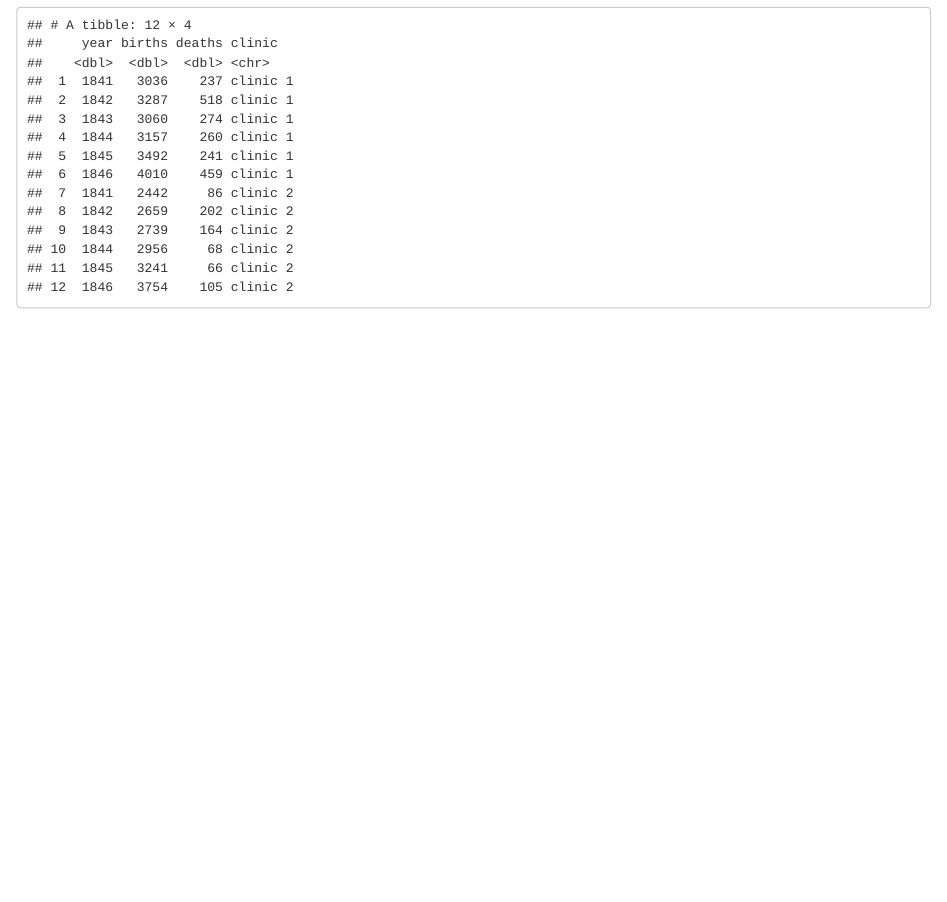
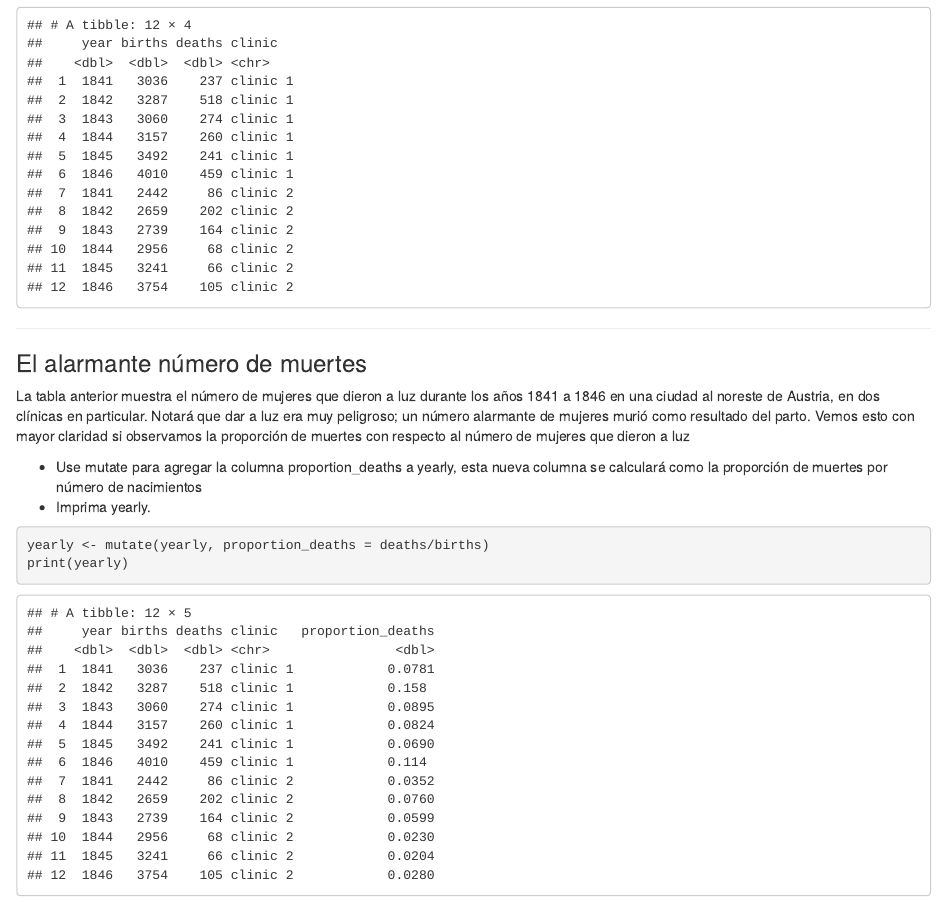
Before and after one commit to RuthLechuga/Proyecto_r, an R Markdown document (Proyecto.Rmd): the page in a window 1100 px wide, from 550 px down. Rendered offline with R 4.5, knitr and Pandoc, with nearby package versions.

Commit message:
Propoción de muertes por número de nacimiento

````diff
--- a/Proyecto.Rmd
+++ b/Proyecto.Rmd
@@ -13,5 +13,16 @@ output: html_notebook
 library(tidyverse)
 yearly <- read_csv("./data/deaths_handwashing.csv",show_col_types = FALSE)
 print(yearly)
+```
+***
 
+### El alarmante número de muertes\
+
+La tabla anterior muestra el número de mujeres que dieron a luz durante los años 1841 a 1846 en una ciudad al noreste de Austria, en dos clínicas en particular. Notará que dar a luz era muy peligroso; un número alarmante de mujeres murió como resultado del parto. Vemos esto con mayor claridad si observamos la proporción de muertes con respecto al número de mujeres que dieron a luz
+
+  - Use mutate para agregar la columna proportion_deaths a yearly, esta nueva columna se calculará como la proporción de muertes por número de nacimientos
+- Imprima yearly.
+```{r}
+yearly <- mutate(yearly, proportion_deaths = deaths/births)
+print(yearly)
 ```
````
Also changed, not shown: Proyecto.nb.html.
